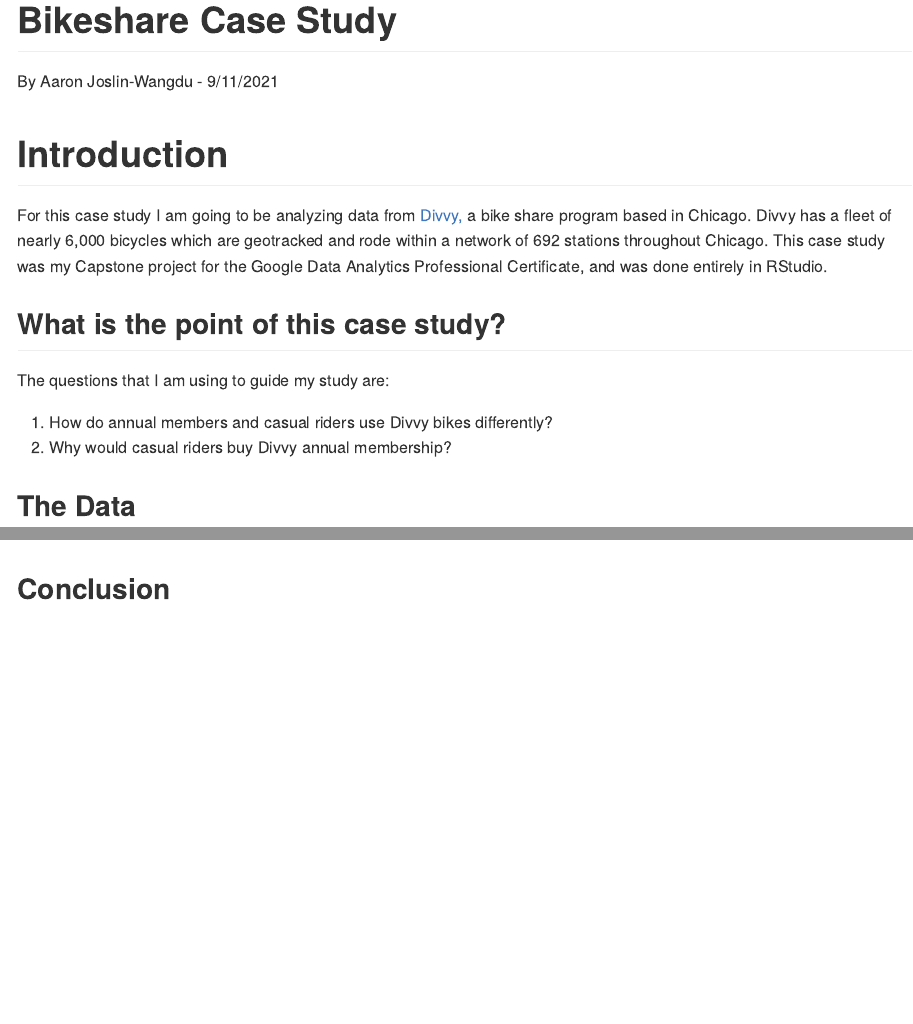
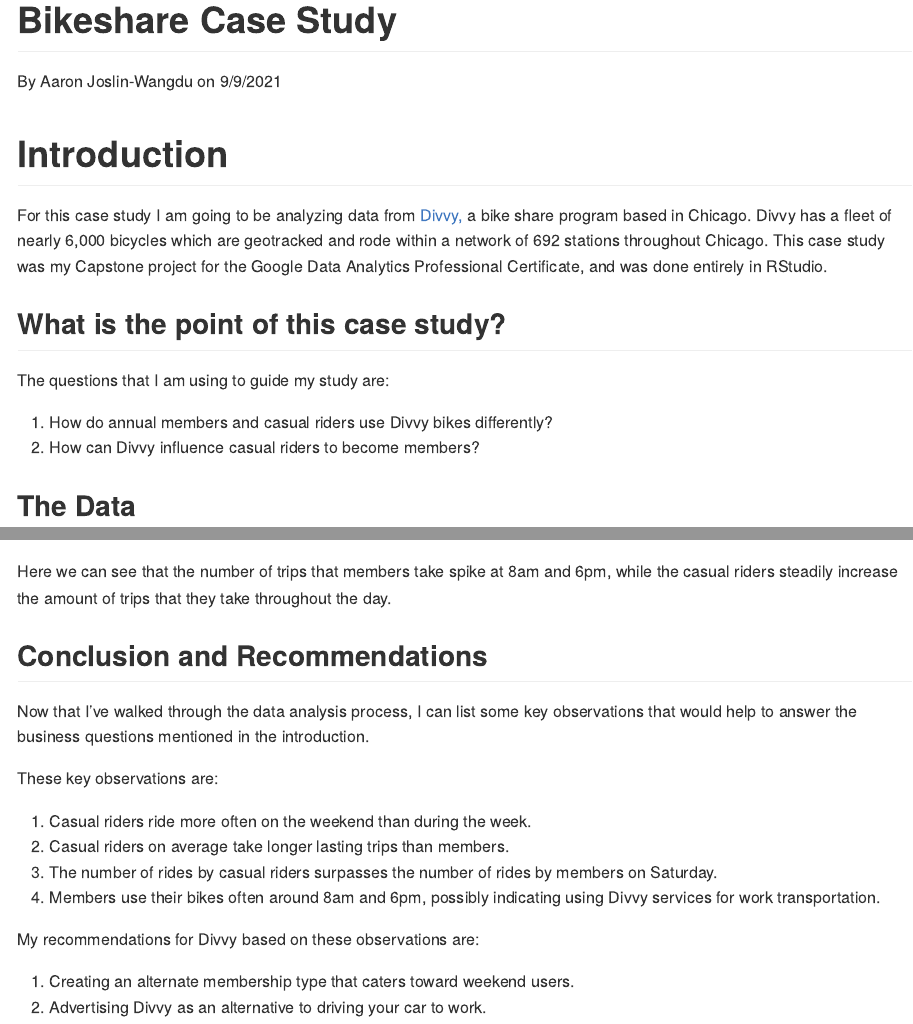
Before and after one commit to aaronjoslinwangdu/bike-share-case-study, an R Markdown document (bikeshare-case-study-md.Rmd): the page in a window 1100 px wide, from its top, and a second part further down, joined at a grey line. The pictures show the output file bikeshare-case-study-md.md that the author committed with the source, drawn offline in the style of GitHub; long lines of code are wrapped.

Commit message:
update md files

```diff
--- a/bikeshare-case-study-md.Rmd
+++ b/bikeshare-case-study-md.Rmd
@@ -1,7 +1,7 @@
 ---
 title: "Bikeshare Case Study"
-author: "By Aaron Joslin-Wangdu - "
-date: "9/11/2021"
+author: "By Aaron Joslin-Wangdu on "
+date: "9/9/2021"
 output: rmarkdown::github_document
 ---
 
@@ -13,7 +13,7 @@
 
 The questions that I am using to guide my study are:\
 1. How do annual members and casual riders use Divvy bikes differently?\
-2. Why would casual riders buy Divvy annual membership?
+2. How can Divvy influence casual riders to become members?
 
 ## The Data
 
@@ -170,14 +169,27 @@
 
 From this visualization we can clearly see that casual Divvy users ride over two times longer on average compared to users with memberships.
 
+
 ![number_of_rides_by_rider_type](https://github.com/aaronjoslinwangdu/bike-share-case-study/blob/master/Visualizations/number_of_rides_by_rider_type.png)
 
-###Here, we observe a few things:
-* Both casual users and members use docked bikes much more than the other two available types.
-* The number of rides per day for members does not vary heavily throughout the week, with only a slight increase as the week progresses.
-* Casual users ride much more often on weekends, especially Saturday.
+By looking at this chart we can observe a few things.First off, both casual users and members use docked bikes much more than the other two available types. Also, the number of rides per day for members does not vary heavily throughout the week, with only a slight increase as the week progresses.
+Lastly, we can see that casual users ride much more often on weekends, especially Saturday.
+
 
 ![rides_every_hour](https://github.com/aaronjoslinwangdu/bike-share-case-study/blob/master/Visualizations/rides_every_hour.png)
 
+Here we can see that the number of trips that members take spike at 8am and 6pm, while the casual riders steadily increase the amount of trips that they take throughout the day.
 
-## Conclusion
+## Conclusion and Recommendations
+
+Now that I've walked through the data analysis process, I can list some key observations that would help to answer the business questions mentioned in the introduction.
+
+These key observations are:\
+  1. Casual riders ride more often on the weekend than during the week.\
+  2. Casual riders on average take longer lasting trips than members.\
+  3. The number of rides by casual riders surpasses the number of rides by members on Saturday.\
+  4. Members use their bikes often around 8am and 6pm, possibly indicating using Divvy services for work transportation.\
+
+My recommendations for Divvy based on these observations are:\
+  1. Creating an alternate membership type that caters toward weekend users.\
+  2. Advertising Divvy as an alternative to driving your car to work.
```
Also changed, not shown: bikeshare-case-study-md.md, bikeshare-case-study-md.Rmd (5 more changed lines).
